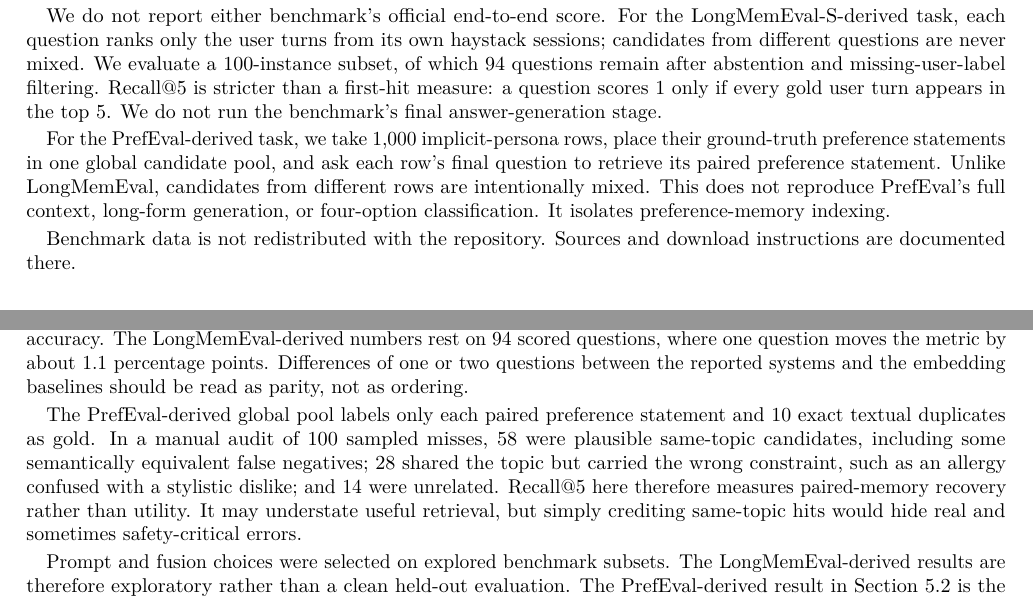
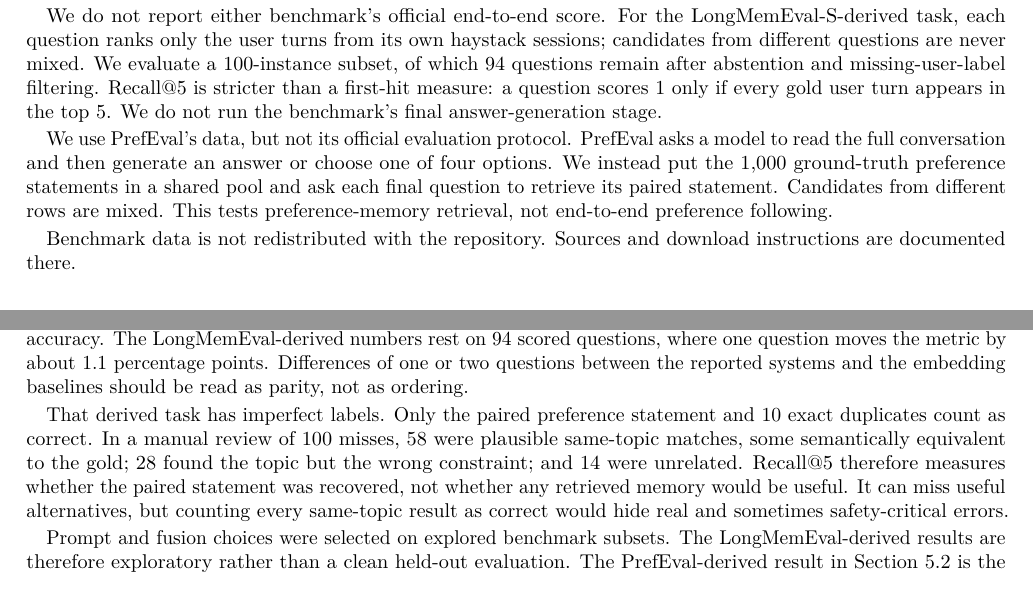
Before and after one commit to Seetie-AI/memory_state, a LaTeX paper (paper/memory-state-paper.tex): two parts of pages 3 and 5 of 6, joined at a grey line, cut so that both start at the same text. Compiled offline with pdfLaTeX.

Commit message:
Paper: say the PrefEval protocol difference in plain sentences
The protocol note now leads with the point: we use PrefEval's data but not its
official evaluation. It then states what PrefEval asks of a model, what we do
instead, and what that does and does not test. The limitation paragraph is
shortened the same way while keeping the 10 duplicates, the 58/28/14 audit
split, and the safety caveat.

Co-Authored-By: Claude Opus 5 (1M context) <noreply@anthropic.com>
Claude-Session: https://claude.ai/code/session_01BdT1WmS1tz1fiukok6fDij

```diff
--- a/paper/memory-state-paper.tex
+++ b/paper/memory-state-paper.tex
@@ -259,13 +259,13 @@ stricter than a first-hit measure: a question scores 1 only if every
 gold user turn appears in the top 5. We do not run the benchmark's final
 answer-generation stage.
 
-For the PrefEval-derived task, we take 1,000 implicit-persona rows,
-place their ground-truth preference statements in one global candidate
-pool, and ask each row's final question to retrieve its paired
-preference statement. Unlike LongMemEval, candidates from different
-rows are intentionally mixed. This does not reproduce PrefEval's full
-context, long-form generation, or four-option classification. It
-isolates preference-memory indexing.
+We use PrefEval's data, but not its official evaluation protocol.
+PrefEval asks a model to read the full conversation and then generate an
+answer or choose one of four options. We instead put the 1,000
+ground-truth preference statements in a shared pool and ask each final
+question to retrieve its paired statement. Candidates from different
+rows are mixed. This tests preference-memory retrieval, not end-to-end
+preference following.
 
 Benchmark data is not redistributed with the repository. Sources and
 download instructions are documented there.
@@ -465,15 +465,14 @@ percentage points. Differences of one or two questions between the
 reported systems and the embedding baselines should be read as parity,
 not as ordering.
 
-The PrefEval-derived global pool labels only each paired preference
-statement and 10 exact textual duplicates as gold. In a manual audit of
-100 sampled misses, 58 were plausible same-topic candidates, including
-some semantically equivalent false negatives; 28 shared the topic but
-carried the wrong constraint, such as an allergy confused with a
-stylistic dislike; and 14 were unrelated. Recall@5 here therefore
-measures paired-memory recovery rather than utility. It may understate
-useful retrieval, but simply crediting same-topic hits would hide real
-and sometimes safety-critical errors.
+That derived task has imperfect labels. Only the paired preference
+statement and 10 exact duplicates count as correct. In a manual review
+of 100 misses, 58 were plausible same-topic matches, some semantically
+equivalent to the gold; 28 found the topic but the wrong constraint; and
+14 were unrelated. Recall@5 therefore measures whether the paired
+statement was recovered, not whether any retrieved memory would be
+useful. It can miss useful alternatives, but counting every same-topic
+result as correct would hide real and sometimes safety-critical errors.
 
 Prompt and fusion choices were selected on explored benchmark subsets.
 The LongMemEval-derived results are therefore exploratory rather than a
```
Also changed, not shown: paper/memory-state-paper.pdf.
